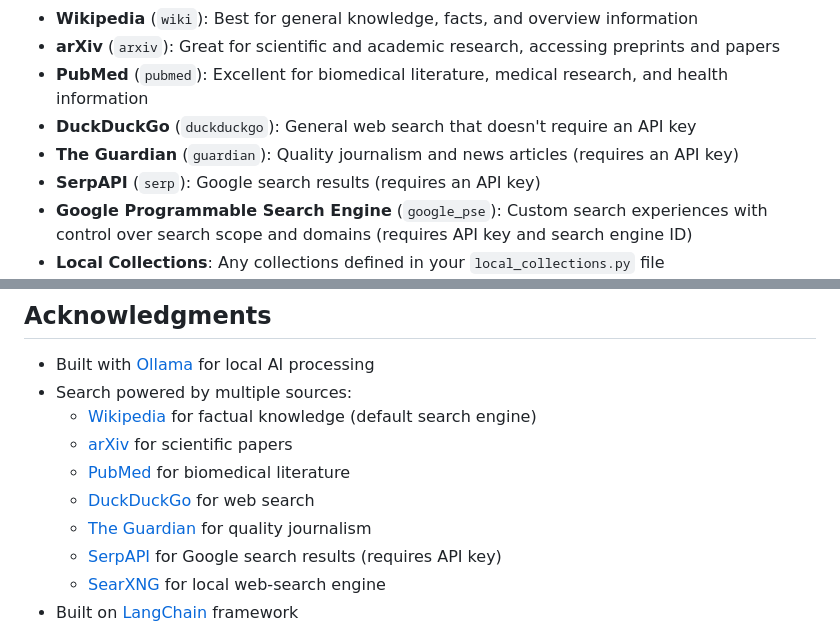
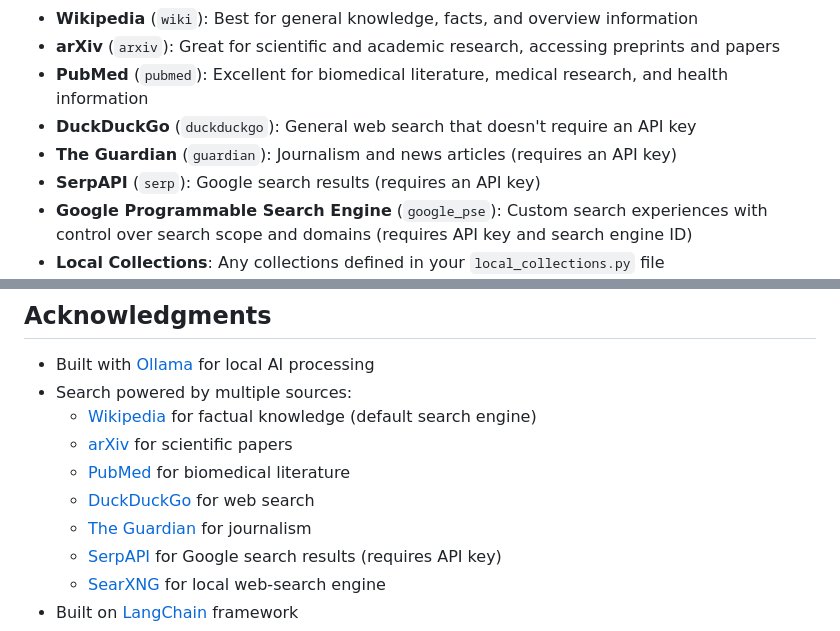
Before and after one commit to ujesh-sakariya/local-deep-research, a Markdown page: README.md, 2 parts joined by grey strips. Rendered like a GitHub page.

```diff
--- a/README.md
+++ b/README.md
@@ -234,7 +234,7 @@ The system supports multiple search engines that can be selected by changing the
 - **arXiv** (`arxiv`): Great for scientific and academic research, accessing preprints and papers
 - **PubMed** (`pubmed`): Excellent for biomedical literature, medical research, and health information
 - **DuckDuckGo** (`duckduckgo`): General web search that doesn't require an API key
-- **The Guardian** (`guardian`): Quality journalism and news articles (requires an API key)
+- **The Guardian** (`guardian`): Journalism and news articles (requires an API key)
 - **SerpAPI** (`serp`): Google search results (requires an API key)
 - **Google Programmable Search Engine** (`google_pse`): Custom search experiences with control over search scope and domains (requires API key and search engine ID)
 - **Local Collections**: Any collections defined in your `local_collections.py` file
@@ -259,7 +259,7 @@ This project is licensed under the MIT License - see the [LICENSE](LICENSE) file
   - [arXiv](https://arxiv.org/) for scientific papers
   - [PubMed](https://pubmed.ncbi.nlm.nih.gov/) for biomedical literature
   - [DuckDuckGo](https://duckduckgo.com) for web search
-  - [The Guardian](https://www.theguardian.com/) for quality journalism
+  - [The Guardian](https://www.theguardian.com/) for journalism
   - [SerpAPI](https://serpapi.com) for Google search results (requires API key)
   - [SearXNG](https://searxng.org/) for local web-search engine
 - Built on [LangChain](https://github.com/hwchase17/langchain) framework
```
